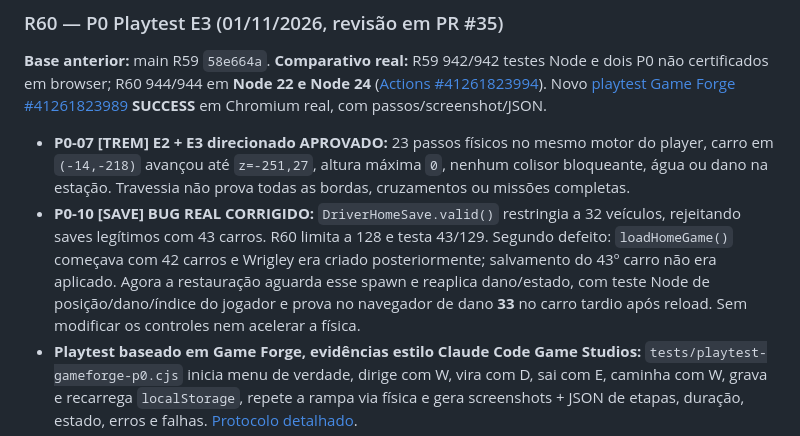
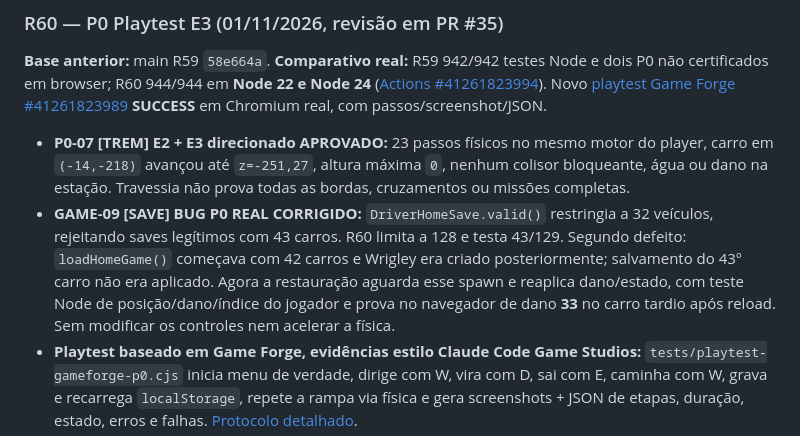
Before and after one commit to jogoiarexx-blip/Driver-2-Three-js, a Markdown page: AUDITORIA-MESTRA-DRIVER2.md, the part around the change. Drawn GitHub-style.

Commit message:
docs: distinguish save regression from release certification P0-10

```diff
--- a/AUDITORIA-MESTRA-DRIVER2.md
+++ b/AUDITORIA-MESTRA-DRIVER2.md
@@ -11,7 +11,7 @@
 **Base anterior:** main R59 `58e664a`. **Comparativo real:** R59 942/942 testes Node e dois P0 não certificados em browser; R60 944/944 em **Node 22 e Node 24** ([Actions #41261823994](https://github.com/jogoiarexx-blip/Driver-2-Three-js/actions/runs/41261823994)). Novo [playtest Game Forge #41261823989](https://github.com/jogoiarexx-blip/Driver-2-Three-js/actions/runs/41261823989) **SUCCESS** em Chromium real, com passos/screenshot/JSON.
 
 - **P0-07 [TREM] E2 + E3 direcionado APROVADO:** 23 passos físicos no mesmo motor do player, carro em `(-14,-218)` avançou até `z=-251,27`, altura máxima `0`, nenhum colisor bloqueante, água ou dano na estação. Travessia não prova todas as bordas, cruzamentos ou missões completas.
-- **P0-10 [SAVE] BUG REAL CORRIGIDO:** `DriverHomeSave.valid()` restringia a 32 veículos, rejeitando saves legítimos com 43 carros. R60 limita a 128 e testa 43/129. Segundo defeito: `loadHomeGame()` começava com 42 carros e Wrigley era criado posteriormente; salvamento do 43º carro não era aplicado. Agora a restauração aguarda esse spawn e reaplica dano/estado, com teste Node de posição/dano/índice do jogador e prova no navegador de dano **33** no carro tardio após reload. Sem modificar os controles nem acelerar a física.
+- **GAME-09 [SAVE] BUG P0 REAL CORRIGIDO:** `DriverHomeSave.valid()` restringia a 32 veículos, rejeitando saves legítimos com 43 carros. R60 limita a 128 e testa 43/129. Segundo defeito: `loadHomeGame()` começava com 42 carros e Wrigley era criado posteriormente; salvamento do 43º carro não era aplicado. Agora a restauração aguarda esse spawn e reaplica dano/estado, com teste Node de posição/dano/índice do jogador e prova no navegador de dano **33** no carro tardio após reload. Sem modificar os controles nem acelerar a física.
 - **Playtest baseado em Game Forge, evidências estilo Claude Code Game Studios:** `tests/playtest-gameforge-p0.cjs` inicia menu de verdade, dirige com W, vira com D, sai com E, caminha com W, grava e recarrega `localStorage`, repete a rampa via física e gera screenshots + JSON de etapas, duração, estado, erros e falhas. [Protocolo detalhado](docs/QA-PLAYTEST-P0-R60.md).
 - **P0-09 [VISUAL] em certificação integral:** R59 CI vermelho devido à heurística de FPS de SwiftShader que equiparava 6 frames lentos a renderização travada; R60 amplia orçamento de amostra para 14 s, tolera FPS baixo registrando insuficiência e só classifica ausência prolongada de frames como erro. Aprovou o playtest direcionado; workflow visual completo deve concluir antes de marcar P0-09 como finalizado.
 - **P0-10 [RELEASE] AINDA ABERTO:** evidência E3 com teclas é automatizada, **não jogabilidade humana E4**, nem desempenho E5 de GPU/Android ou campanha 15/15. Não rotular jogo de `100% COMPLETO` ou `ESTÁVEL CERTIFICADO` apenas com Node/Pages.
```
